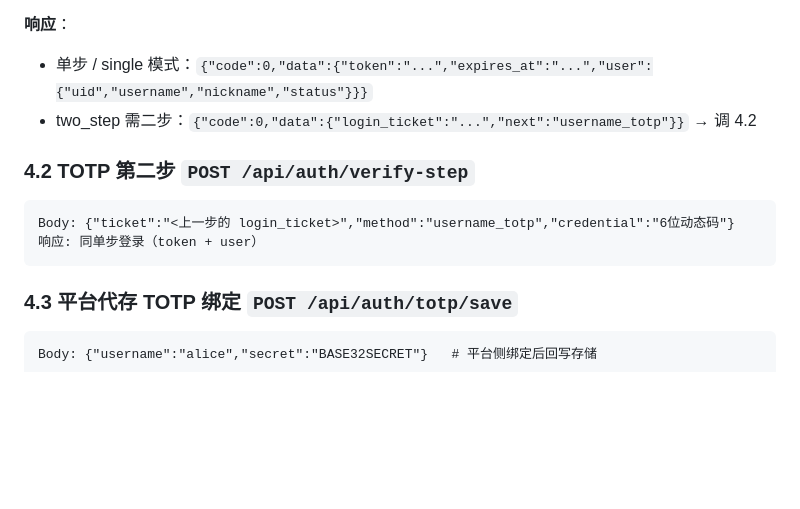
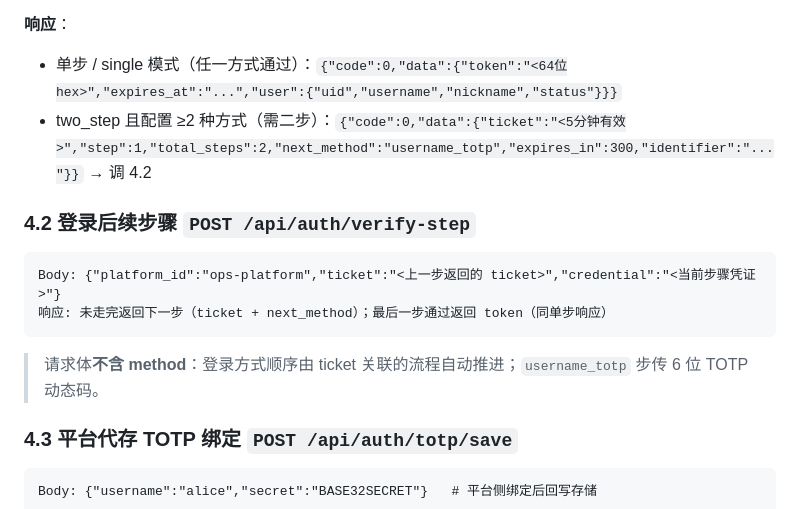
Before and after one commit to Anesthesia-fanruoxi/authPlatform, a Markdown page: doc/API.md, the part around the change. Drawn GitHub-style; blank space fills up the shorter version.

````diff
--- a/doc/API.md
+++ b/doc/API.md
@@ -123,15 +123,16 @@ Body（旧格式兼容）: {"username":"alice","password":"密码","platform_id"
 - `single`（单次登录）：多选登录方式 = **任意其一**，客户端任选一种 `method` 通过即直接发 token（不走多步）。
 
 **响应**：
-- 单步 / single 模式：`{"code":0,"data":{"token":"...","expires_at":"...","user":{"uid","username","nickname","status"}}}`
-- two_step 需二步：`{"code":0,"data":{"login_ticket":"...","next":"username_totp"}}` → 调 4.2
+- 单步 / single 模式（任一方式通过）：`{"code":0,"data":{"token":"<64位hex>","expires_at":"...","user":{"uid","username","nickname","status"}}}`
+- two_step 且配置 ≥2 种方式（需二步）：`{"code":0,"data":{"ticket":"<5分钟有效>","step":1,"total_steps":2,"next_method":"username_totp","expires_in":300,"identifier":"..."}}` → 调 4.2
 
-### 4.2 TOTP 第二步 `POST /api/auth/verify-step`
+### 4.2 登录后续步骤 `POST /api/auth/verify-step`
 
 ```
-Body: {"ticket":"<上一步的 login_ticket>","method":"username_totp","credential":"6位动态码"}
-响应: 同单步登录（token + user）
+Body: {"platform_id":"ops-platform","ticket":"<上一步返回的 ticket>","credential":"<当前步骤凭证>"}
+响应: 未走完返回下一步（ticket + next_method）；最后一步通过返回 token（同单步响应）
 ```
+> 请求体**不含 method**：登录方式顺序由 ticket 关联的流程自动推进；`username_totp` 步传 6 位 TOTP 动态码。
 
 ### 4.3 平台代存 TOTP 绑定 `POST /api/auth/totp/save`
 
````
Also changed, not shown: doc/接入文档.md (+13 -10 lines).
